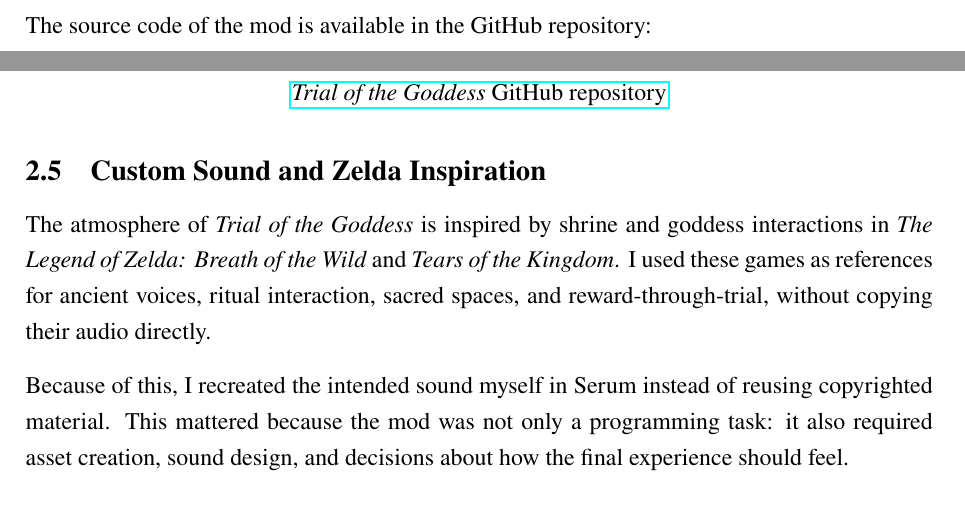
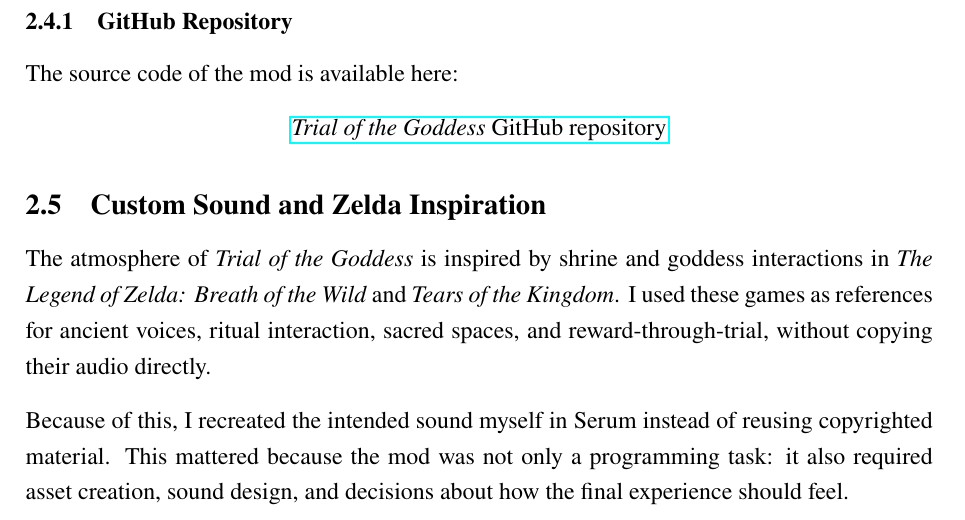
Before and after one commit to ayanomaliy/GoddessTrial, a LaTeX document (report/main.tex, which reads report/sections/02_critical_mod.tex): two parts of pages 7 and 8 of 18 before the commit and part of page 8 of 18 after it, the two joined at a grey line, cut at the place of the change. Compiled offline with pdfLaTeX.

Commit message:
edit report

```diff
--- a/report/sections/02_critical_mod.tex
+++ b/report/sections/02_critical_mod.tex
@@ -386,8 +386,11 @@
 asset configuration notes,
 and the full implementation breakdown are included in
 Appendix~\ref{app:implementation-details}.
+% --------------------------------------------------------------------------------------------
 
-The source code of the mod is available in the GitHub repository:
+\subsubsection{GitHub Repository}
+
+The source code of the mod is available here:
 
 \begin{center}
     \href{https://github.com/ayanomaliy/GoddessTrial.git}
```
